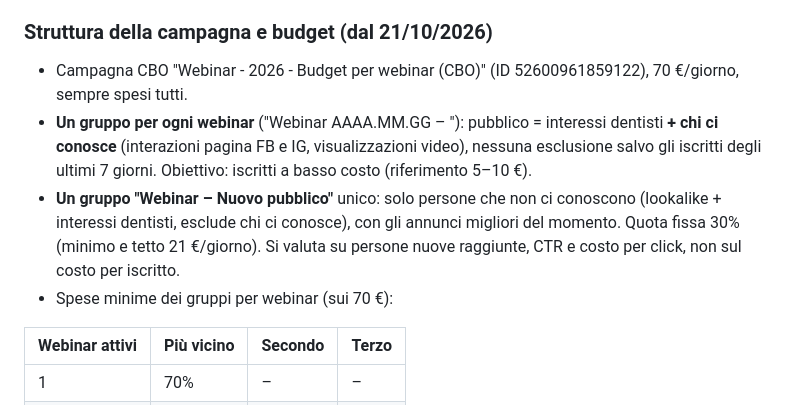
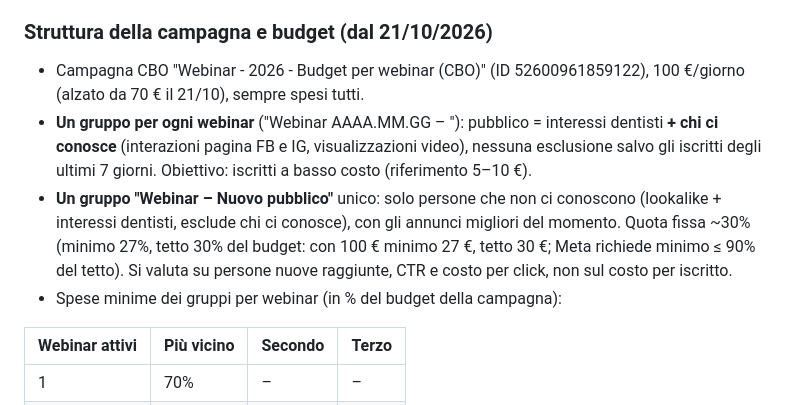
Before and after one commit to ideandum-admin/formazione.ideandum, a Markdown page: docs/linee-guida-contenuti.md, the part around the change. Drawn GitHub-style.

Commit message:
Linee guida: budget webinar 100 €/giorno
Co-Authored-By: Claude Opus 5.5 <noreply@anthropic.com>
Claude-Session: https://claude.ai/code/session_019fHF1ZnHBj23PJX2FTLnnn

```diff
--- a/docs/linee-guida-contenuti.md
+++ b/docs/linee-guida-contenuti.md
@@ -51,10 +51,10 @@ Pubblico: titolari di studio dentistico e il loro team. Non sono esperti di mark
 - Totale: 3 annunci nel Freddo + 3 nel Caldo, tutti in bozza.
 
 ### Struttura della campagna e budget (dal 21/10/2026)
-- Campagna CBO "Webinar - 2026 - Budget per webinar (CBO)" (ID 52600961859122), 70 €/giorno, sempre spesi tutti.
+- Campagna CBO "Webinar - 2026 - Budget per webinar (CBO)" (ID 52600961859122), 100 €/giorno (alzato da 70 € il 21/10), sempre spesi tutti.
 - **Un gruppo per ogni webinar** ("Webinar AAAA.MM.GG – <Nome breve>"): pubblico = interessi dentisti **+ chi ci conosce** (interazioni pagina FB e IG, visualizzazioni video), nessuna esclusione salvo gli iscritti degli ultimi 7 giorni. Obiettivo: iscritti a basso costo (riferimento 5–10 €).
-- **Un gruppo "Webinar – Nuovo pubblico"** unico: solo persone che non ci conoscono (lookalike + interessi dentisti, esclude chi ci conosce), con gli annunci migliori del momento. Quota fissa 30% (minimo e tetto 21 €/giorno). Si valuta su persone nuove raggiunte, CTR e costo per click, non sul costo per iscritto.
-- Spese minime dei gruppi per webinar (sui 70 €):
+- **Un gruppo "Webinar – Nuovo pubblico"** unico: solo persone che non ci conoscono (lookalike + interessi dentisti, esclude chi ci conosce), con gli annunci migliori del momento. Quota fissa ~30% (minimo 27%, tetto 30% del budget: con 100 € minimo 27 €, tetto 30 €; Meta richiede minimo ≤ 90% del tetto). Si valuta su persone nuove raggiunte, CTR e costo per click, non sul costo per iscritto.
+- Spese minime dei gruppi per webinar (in % del budget della campagna):
 
 | Webinar attivi | Più vicino | Secondo | Terzo |
 |---|---|---|---|
```
